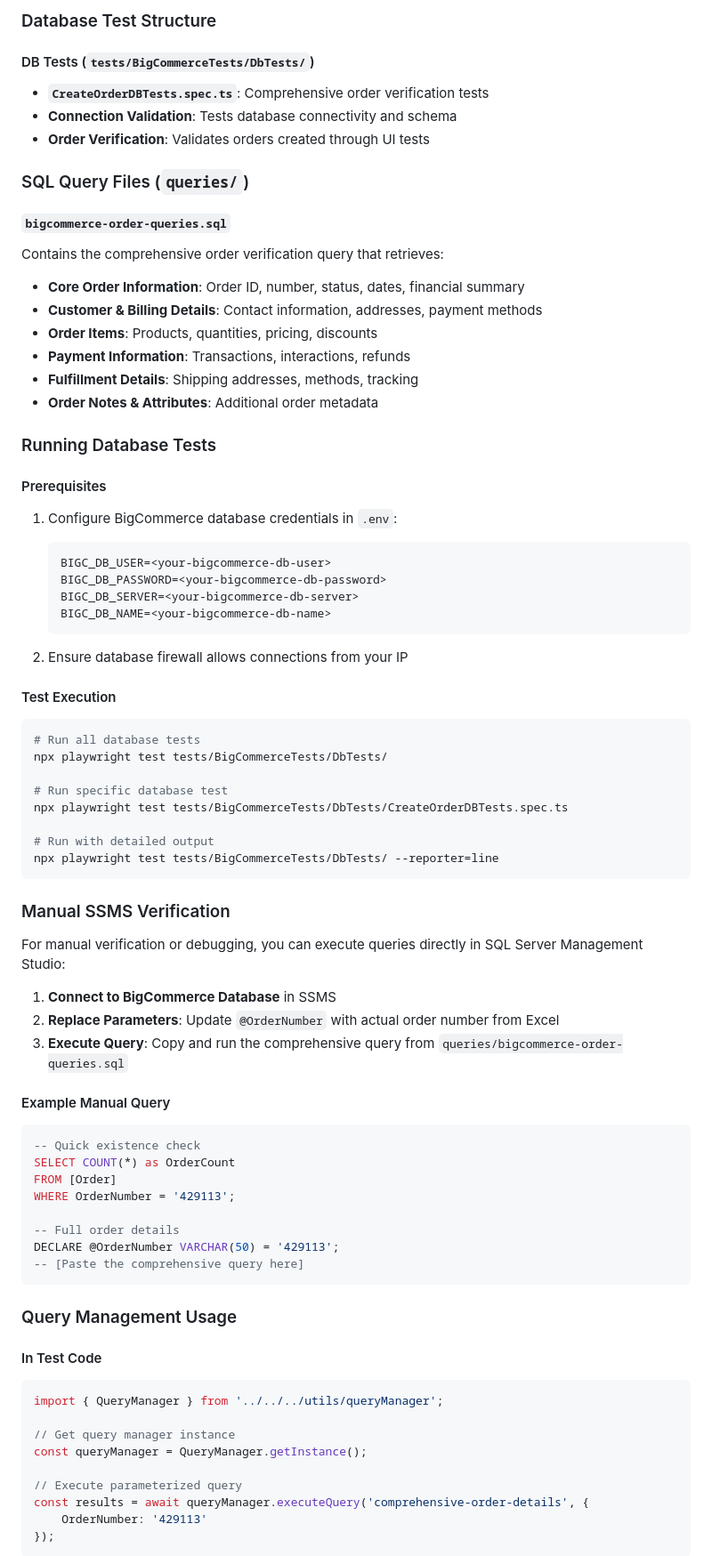
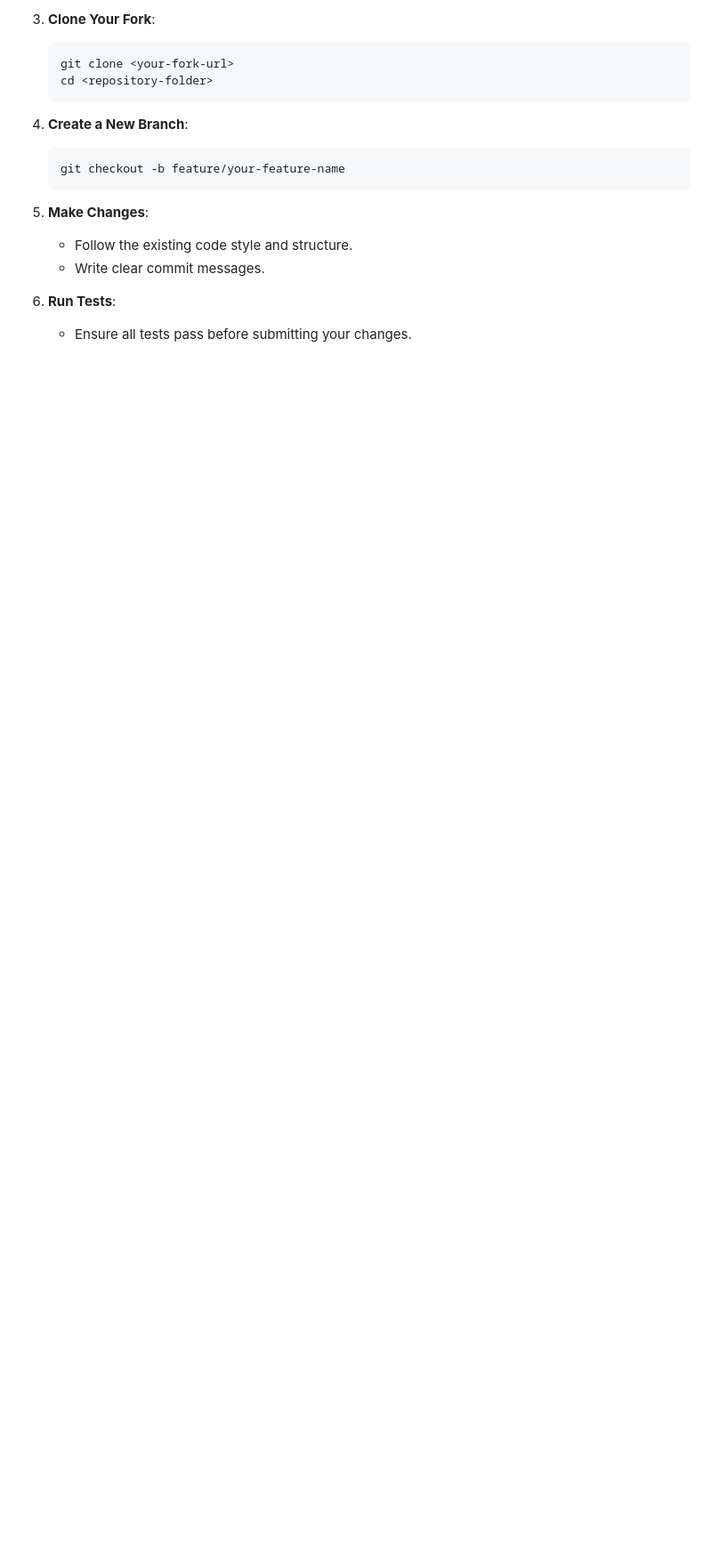
Before and after one commit to RajniNepaliVeltris/FinReconProj, a Markdown page: README.md, the part around the change printed below. Shown: that part at 89% size. Drawn GitHub-style; blank space fills up the shorter version.

Commit message:
feat: update README with enhanced setup instructions, key features, and project organization details

````diff
--- a/README.md
+++ b/README.md
@@ -337,78 +274,18 @@ The framework includes comprehensive database verification capabilities with a s
-### Database Test Structure
-
-#### DB Tests (`tests/BigCommerceTests/DbTests/`)
-- **`CreateOrderDBTests.spec.ts`**: Comprehensive order verification tests
-- **Connection Validation**: Tests database connectivity and schema
-- **Order Verification**: Validates orders created through UI tests
-
-### SQL Query Files (`queries/`)
-
-#### `bigcommerce-order-queries.sql`
-Contains the comprehensive order verification query that retrieves:
-- **Core Order Information**: Order ID, number, status, dates, financial summary
-- **Customer & Billing Details**: Contact information, addresses, payment methods
-- **Order Items**: Products, quantities, pricing, discounts
-- **Payment Information**: Transactions, interactions, refunds
-- **Fulfillment Details**: Shipping addresses, methods, tracking
-- **Order Notes & Attributes**: Additional order metadata
-
-### Running Database Tests
-
-#### Prerequisites
-1. Configure BigCommerce database credentials in `.env`:
-   ```env
-   BIGC_DB_USER=<your-bigcommerce-db-user>
-   BIGC_DB_PASSWORD=<your-bigcommerce-db-password>
-   BIGC_DB_SERVER=<your-bigcommerce-db-server>
-   BIGC_DB_NAME=<your-bigcommerce-db-name>
+2. **Clone Your Fork**:
+   ```powershell
+   git clone <your-fork-url>
+   cd <repository-folder>
    ```
 
-2. Ensure database firewall allows connections from your IP
+3. **Create a New Branch**:
+   ```powershell
+   git checkout -b feature/your-feature-name
+   ```
 
-#### Test Execution
-```powershell
-# Run all database tests
-npx playwright test tests/BigCommerceTests/DbTests/
+4. **Make Changes**:
+   - Follow the existing code style and structure.
+   - Write clear commit messages.
 
-# Run specific database test
-npx playwright test tests/BigCommerceTests/DbTests/CreateOrderDBTests.spec.ts
+5. **Run Tests**:
+   - Ensure all tests pass before submitting your changes.
 
-# Run with detailed output
-npx playwright test tests/BigCommerceTests/DbTests/ --reporter=line
-```
-
-### Manual SSMS Verification
-
-For manual verification or debugging, you can execute queries directly in SQL Server Management Studio:
-
-1. **Connect to BigCommerce Database** in SSMS
-2. **Replace Parameters**: Update `@OrderNumber` with actual order number from Excel
-3. **Execute Query**: Copy and run the comprehensive query from `queries/bigcommerce-order-queries.sql`
-
-#### Example Manual Query
-```sql
--- Quick existence check
-SELECT COUNT(*) as OrderCount
-FROM [Order]
-WHERE OrderNumber = '429113';
-
--- Full order details
-DECLARE @OrderNumber VARCHAR(50) = '429113';
--- [Paste the comprehensive query here]
-```
-
-### Query Management Usage
-
-#### In Test Code
-```typescript
-import { QueryManager } from '../../../utils/queryManager';
-
-// Get query manager instance
-const queryManager = QueryManager.getInstance();
-
-// Execute parameterized query
-const results = await queryManager.executeQuery('comprehensive-order-details', {
-    OrderNumber: '429113'
-});
-```
-
````
Also changed, not shown: other parts of README.md (+69 -153 lines).
